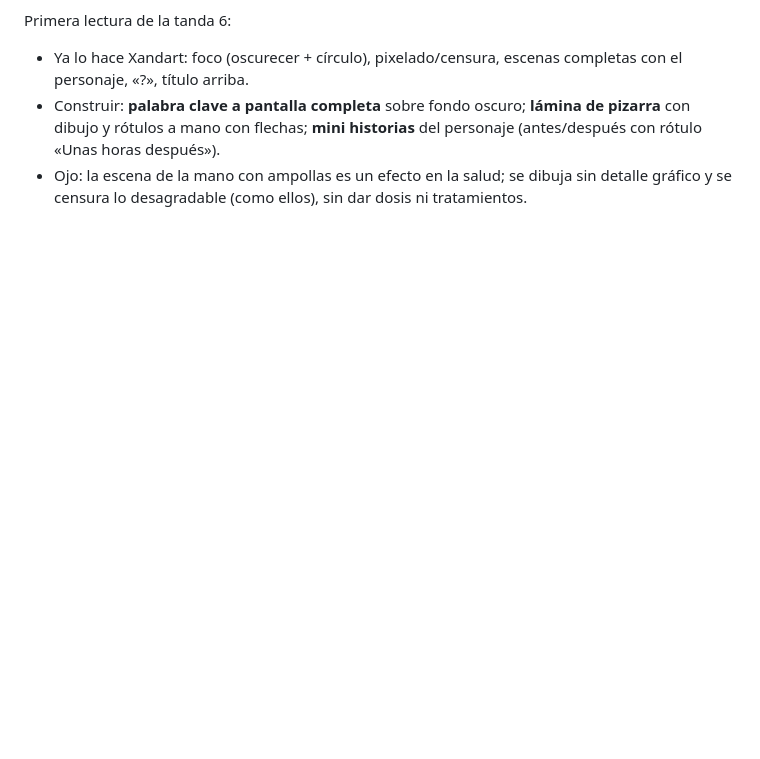
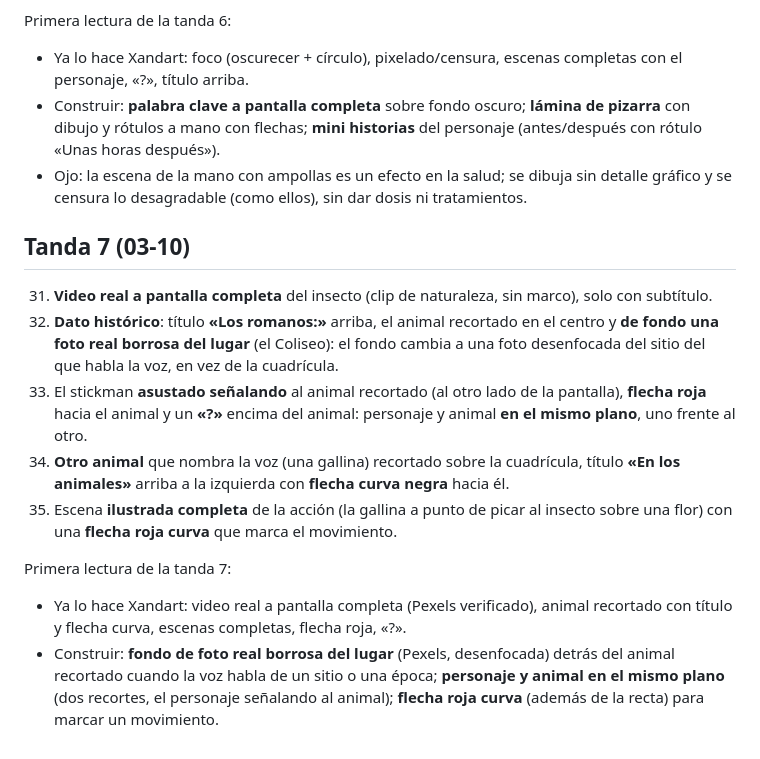
Before and after one commit to XanderrrCorp/xanderrr, a Markdown page: docs/referencias/competencia_peligro_tropical.md, the part around the change. Rendered like a GitHub page; blank space fills up the shorter version.

Commit message:
Notas de la competencia para Peligro Tropical (tanda 7)
Co-Authored-By: Claude Opus 5.5 <noreply@anthropic.com>
Claude-Session: https://claude.ai/code/session_01E5SxL3zMM8K92FNZ9rimgd

```diff
--- a/docs/referencias/competencia_peligro_tropical.md
+++ b/docs/referencias/competencia_peligro_tropical.md
@@ -126,3 +126,23 @@ Primera lectura de la tanda 6:
   rótulos a mano con flechas; **mini historias** del personaje (antes/después con rótulo «Unas horas después»).
 - Ojo: la escena de la mano con ampollas es un efecto en la salud; se dibuja sin detalle gráfico y se
   censura lo desagradable (como ellos), sin dar dosis ni tratamientos.
+
+## Tanda 7 (03-10)
+
+31. **Video real a pantalla completa** del insecto (clip de naturaleza, sin marco), solo con subtítulo.
+32. **Dato histórico**: título **«Los romanos:»** arriba, el animal recortado en el centro y **de fondo una
+    foto real borrosa del lugar** (el Coliseo): el fondo cambia a una foto desenfocada del sitio del que habla
+    la voz, en vez de la cuadrícula.
+33. El stickman **asustado señalando** al animal recortado (al otro lado de la pantalla), **flecha roja** hacia
+    el animal y un **«?»** encima del animal: personaje y animal **en el mismo plano**, uno frente al otro.
+34. **Otro animal** que nombra la voz (una gallina) recortado sobre la cuadrícula, título **«En los animales»**
+    arriba a la izquierda con **flecha curva negra** hacia él.
+35. Escena **ilustrada completa** de la acción (la gallina a punto de picar al insecto sobre una flor) con una
+    **flecha roja curva** que marca el movimiento.
+
+Primera lectura de la tanda 7:
+- Ya lo hace Xandart: video real a pantalla completa (Pexels verificado), animal recortado con título y
+  flecha curva, escenas completas, flecha roja, «?».
+- Construir: **fondo de foto real borrosa del lugar** (Pexels, desenfocada) detrás del animal recortado
+  cuando la voz habla de un sitio o una época; **personaje y animal en el mismo plano** (dos recortes, el
+  personaje señalando al animal); **flecha roja curva** (además de la recta) para marcar un movimiento.
```
